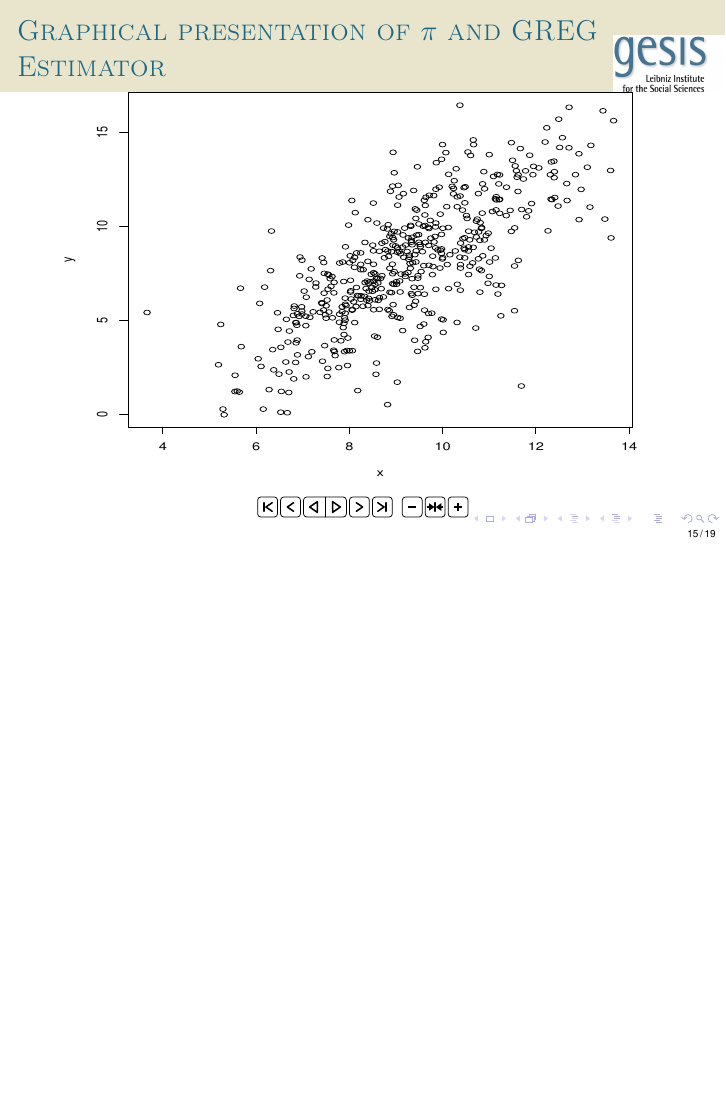
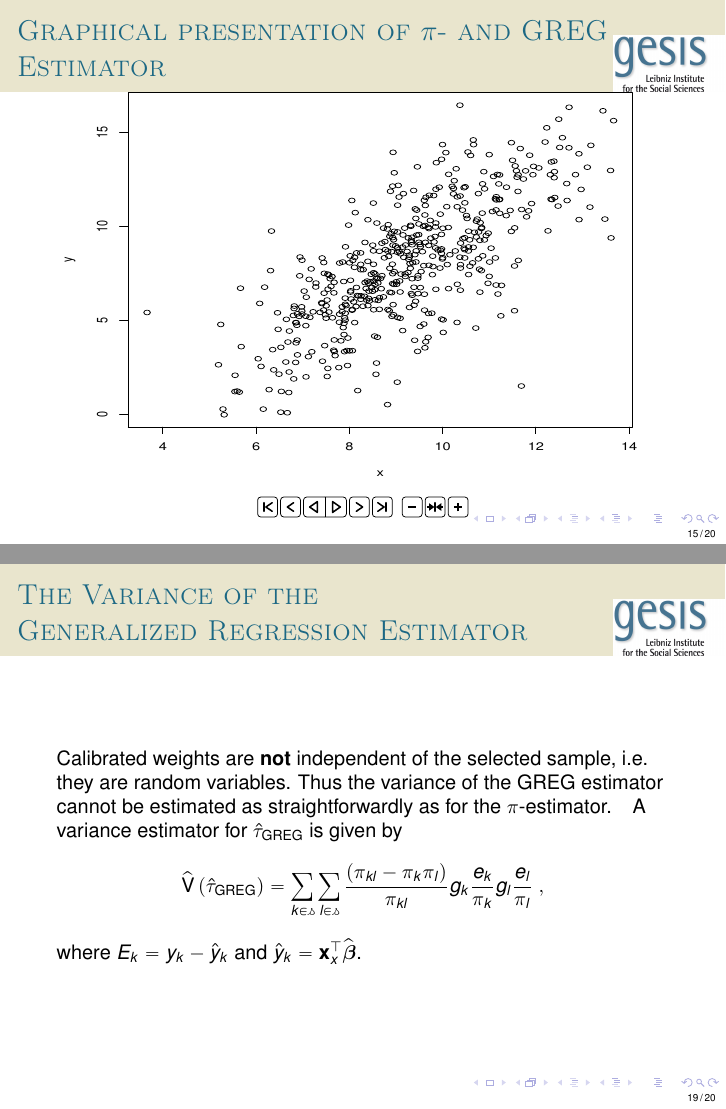
Before and after one commit to BernStZi/SamplingAndEstimation, LaTeX slides (lecture/GESISsusc2015_Day3.tex): page 41 of 53 before the commit and pages 41 and 54 of 55 after it, the two joined at a grey line, the shorter picture padded with empty space. Compiled offline with pdfLaTeX.

Commit message:
Day 3 GREG Vest added

```diff
--- a/lecture/GESISsusc2015_Day3.tex
+++ b/lecture/GESISsusc2015_Day3.tex
@@ -138,6 +138,7 @@
 
 \newcommand{\E}[1]{\text{E}\left(#1\right)}
 \newcommand{\V}[1]{\text{V}\left(#1\right)}
+\newcommand{\AV}[1]{\text{AV}\left(#1\right)}
 \newcommand{\Vest}[1]{\widehat{\text{V}}\left(#1\right)}
 \newcommand{\MSE}[1]{\text{MSE}\left(#1\right)}
 \newcommand{\COV}[2]{\text{COV}\left(#1,\,#2\right)}
@@ -671,7 +672,7 @@ g_k = 1 + \left(\Big(\sum_{k\in\mathcal{U}} \mathbf{x}_k - \sum_{k\in \mathfrc{s
 % \pgfdeclareimage[height=7cm]{G2}{graphs/G2}
 % \pgfdeclareimage[height=7cm]{G3}{graphs/G3}
 
-\begin{frame}{Graphical presentation of $\pi$ and GREG Estimator}
+\begin{frame}{Graphical presentation of $\pi$- and GREG Estimator}
  ~\\[-1.5cm]
 \begin{knitrout}\footnotesize
 \definecolor{shadecolor}{rgb}{0.969, 0.969, 0.969}\color{fgcolor}
@@ -889,140 +890,29 @@ Now we check if the calibration constrains are satisfied:
 \end{itemize}
 \end{frame}
 
-%' \begin{frame}[fragile]{Generalized Regression Estimator}
-%' It is possible to add some additional constraints to the calibration problem to ensure that the resulting weights do not deviate to much from the input weights (e.g. the design weights), thus reducing the risk of having negative weights.
-%' <<GREG.wBD, message=FALSE, cache=TRUE, dependson='GREG.calib',warning=FALSE>>=
-%' #GREG with bounds
-%' sam.calBD  <-
-%'   calibrate(design = sam.dsgn,
-%'             formula = ~ SEENCNT + EOYCNT + hosp.type:BEDS,
-%'             population = pop.tots,
-%'             bounds = c(0.5,2),
-%'             calfun='linear' )
-%' #ratio without bounds and with them
-%' rbind(noBD=summary(weights(sam.cal)/weights(sam.dsgn)),
-%'       BD=summary(weights(sam.calBD)/weights(sam.dsgn)))
-%' @
-%' The bounds are relative, i.e the values of the bound argument are the upper and lower limit of $\frac{w_k}{d_k}$, for all $k \in \mathfrc{s}$.
-%' Note that if the bounds are too tight the calibration might fail.
-%' \end{frame}
-%'
-%'
-%' % \begin{frame}
-%' % \frametitle{Two-phase Approach}
-%' %
-%' %
-%' % \end{frame}
-%' %
-%'
-%' \begin{frame}[fragile]{The Tow-Phase Approach to \\ Non-response Weighting}
-%' \begin{lrbox}{\mysavebox}
-%' <<2P.data,warning=FALSE,message=FALSE>>=
-%' library(PracTools) #load the package
-%' data(nhis)         #load the data set
-%' head(nhis)
-%' @
-%' \end{lrbox}
-%' \onslide*<1>{
-%' We use to 2003 NHIS data set from the \texttt{PracTool} package to fit a \emph{generalized linear models} (GLM) which we will use to predict the RP's.
-%' \usebox{\mysavebox}
-%' }
-%' \begin{lrbox}{\mysavebox}
-%' <<2P.modelFit,echo=1:10>>=
-%' #some editing
-%' nhis. <- nhis
-%' nhis.$hisp      <- as.factor(nhis.$hisp)
-%' nhis.$parents_r <- as.factor(nhis.$parents_r)
-%' nhis.$educ_r    <- as.factor(nhis.$educ_r)
-%'
-%' #fitting a model of binomial data using the 'logit' link function
-%' glm.logit <- glm(resp ~ age + hisp +
-%'                  parents_r + educ_r,
-%'                  family=binomial(link = "logit"),
-%'                  data = nhis.)
-%'
-%'
-%'
-%' glm.logit.sum <- summary(glm.logit)
-%' tab.glm.model <- xtable(glm.logit.sum ,digits = 2, caption = "Model Summary")
-%' @
-%' \end{lrbox}
-%' \onslide*<2>{
-%' The variable \texttt{resp} is the respondent indicator (0 = non-respondent; 1 = respondent) the other variables in the data set are either socio-demographic variables or metadata on the sampling design, i.e. information that was available regardless of the responds behavior.
-%' \usebox{\mysavebox}
-%' }
-%' \onslide*<3>{
-%' <<2P.modelSum,echo=FALSE,results='asis'>>=
-%' print(tab.glm.model,caption.placement = "top")
-%' @
-%' }
-%' \begin{lrbox}{\mysavebox}
-%' <<2P.newWeightse>>=
-%' psi.logit <-
-%'  predict(glm.logit, type ='response')
-%'
-%' nhis.$new.svywt <- (1/psi.logit)*nhis.$svywt
-%'
-%' #the mean response rate for the MAR and MCAR model are the same
-%' mean(psi.logit);mean(nhis.$resp)
-%'
-%' #comparing MAR and MCAR by education
-%' rbind(MAR=by(nhis.,  nhis.$educ_r,
-%'              function(x)  sum(x$new.svywt) ),
-%'       MCAR=by(nhis., nhis.$educ_r,
-%'               function(x)  sum( x$svywt* 1/mean(nhis.$resp) ) )
-%' )
-%'
-%' @
-%' \end{lrbox}
-%' \onslide*<4>{
-%' Now we compute the tow-phase weights:
-%' \usebox{\mysavebox}
-%' }
-%' \begin{lrbox}{\mysavebox}
-%' <<2P.WGLM,echo=1:4>>=
-%' #create the survey design object
-%' nhis.dsgn <- svydesign(ids = ~psu,
-%'           strata = ~stratum,
-%'           data = nhis.,
-%'           nest = TRUE,
-%'           weights = ~svywt)
-%'
-%' wglm.logit <-
-%'    svyglm(glm.logit$formula,
-%'           family=binomial(link = "logit"),
-%'           design = nhis.dsgn)
-%'
-%'
-%' wglm.logit.sum <- summary(wglm.logit)
-%' tab.wglm.model <- xtable(wglm.logit.sum ,digits = 2, caption = "Model Summary")
-%' @
-%' \end{lrbox}
-%' \onslide*<5>{
-%' As an alternative the GLM model can also be fitted with design weights using
-%' the \texttt{svyglm} function from the \texttt{survey} package.
-%' \usebox{\mysavebox}
-%' }
-%' \onslide*<6>{
-%' <<2P.bothModelSum,echo=FALSE,results='asis'>>=
-%' both.glm <- cbind(tab.wglm.model,tab.glm.model)
-%' both.glm <- both.glm[,-grep(colnames(both.glm),pattern = "value")]
-%' tab.both.glm<- xtable( both.glm,digits=2
-%'                       ,caption="Weighted and Unweighted Parameter Estimates from Logistic Models")
-%'
-%'
-%' addtorow <- list()
-%' addtorow$pos <- list(-1)
-%' addtorow$command <- paste0(' \\hline & \\multicolumn{3}{c|}{Survey Weighted} & \\multicolumn{3}{c}{Unweighted}\\\\')
-%'
-%'
-%' print(tab.both.glm,caption.placement = "top",add.to.row = addtorow
-%'       ,size = 'footnotesize')
-%'
-%' @
-%' Beware, \texttt{glm} has also a weight argument, but its in general a bad idea to supply the survey weights directly to it!
-%' }
-%' \end{frame}
+
+\begin{frame}{The Variance of the \\ Generalized Regression Estimator}
+Calibrated weights are \textbf{not} independent of the selected sample, i.e. they are random variables.
+Thus the variance of the GREG estimator cannot be estimated as straightforwardly as for the $\pi$-estimator.
+\onslide*<1>{
+ We can write its approximate variance as
+\begin{equation*}
+ \AV{\hat{\tau}_\text{GREG}}  = \sum_{k \in \mathcal{U}} \sum_{l \in \mathcal{U}} \left( \pi_{kl} - \pi_k \pi_l \right)  \dfrac{E_k}{\pi_k} \dfrac{E_l}{\pi_l} \;{,}
+ \end{equation*}
+where $E_k = y_k - y_k^0$, $y_k^0= \mathbf{x}_x^\top \boldsymbol\beta $ and
+\begin{equation*}
+ \boldsymbol\beta=\left( \underset{k \in \mathcal{U} }{\sum } c_k \mathbf{x}_{k} (\mathbf{x}_{k})^\top \right)^{-1} \underset{k \in \mathcal{U}}{\sum} c_k \mathbf{x}_{k} y_{k}\;{.}
+\end{equation*}
+}
+\onslide*<2>{
+A variance estimator for $\hat{\tau}_\text{GREG}$ is given by
+ \begin{equation*}
+ \Vest{\hat{\tau}_\text{GREG}}  = \sum_{k \in \mathfrc{s}} \sum_{l \in \mathfrc{s}} \dfrac{\left( \pi_{kl} - \pi_k \pi_l \right)}{\pi_{kl}} g_k \dfrac{e_k}{\pi_k} g_l \dfrac{e_l}{\pi_l} \;{,}
+ \end{equation*}
+where $E_k = y_k - \hat{y}_k$ and $\hat{y}_k = \mathbf{x}_x^\top \widehat{\boldsymbol\beta}$.
+}
+
+\end{frame}
 
 \begin{frame}[allowframebreaks]\frametitle{Literature}
 %\scriptsize
```
Also changed, not shown: lecture/GESISsusc2015_Day2.tex (+4 -4 lines), lecture/GESISsusc2015_Day3-concordance.tex (+2 -2 lines), lecture/tables/rake-col-it1.tex (+1 -1 lines), lecture/tables/rake-col-it2.tex (+1 -1 lines), lecture/tables/rake-col-it3.tex (+1 -1 lines), lecture/tables/rake-col-it4.tex (+1 -1 lines), lecture/tables/rake-row-it1.tex (+1 -1 lines), lecture/tables/rake-row-it2.tex (+1 -1 lines), lecture/tables/rake-row-it3.tex (+1 -1 lines), lecture/tables/rake-row-it4.tex (+1 -1 lines), lecture/GESISsusc2015_Day2.pdf, lecture/GESISsusc2015_Day3.pdf, lecture/graphs/beamer-StratPlot1-1.pdf, lecture/graphs/beamer-StratPlot1_2-1.pdf, 4 more files, 7 other files.
